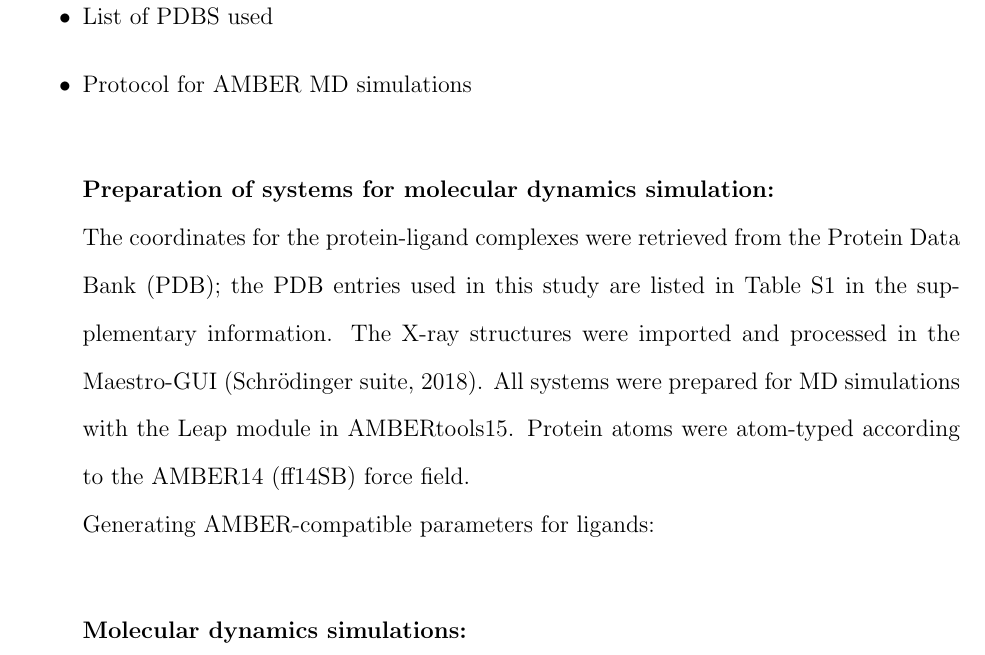
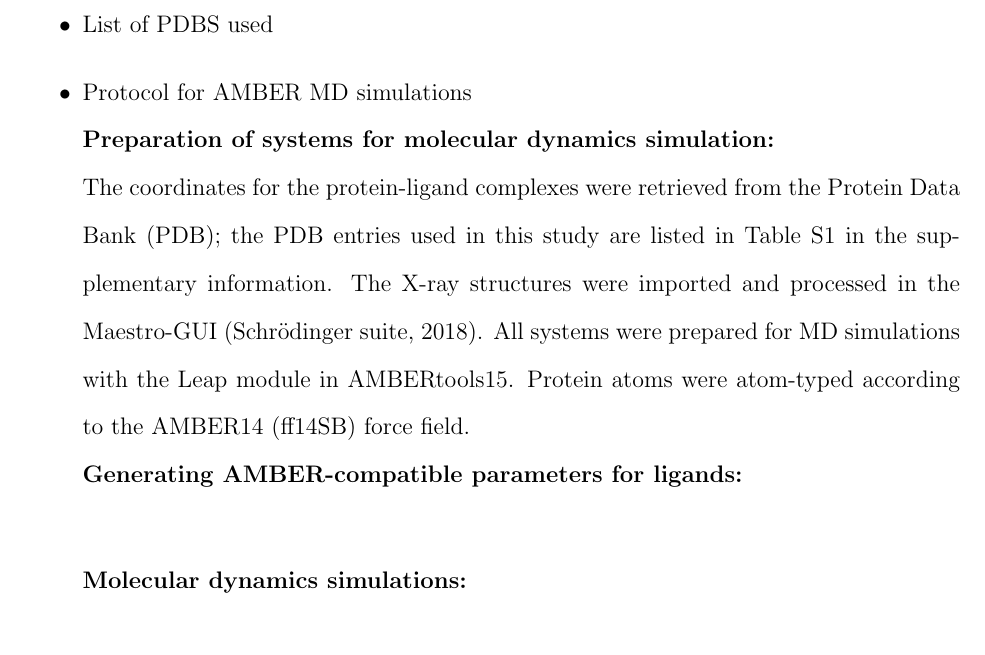
Before and after one commit to elvismartis/ORBIT-RAC1, a LaTeX paper (Cryptic Pocket Detection in RAC1.tex): part of page 2 of 5, cut so that both start at the same text. Compiled offline with pdfLaTeX.

Commit message:
Updates from Overleaf

```diff
--- a/Cryptic Pocket Detection in RAC1.tex
+++ b/Cryptic Pocket Detection in RAC1.tex
@@ -129,14 +129,13 @@ separate page at the end of the document.
 \begin{itemize}
     \item List of PDBS used
     \item Protocol for AMBER MD simulations \\
-
-     \textbf{Preparation of systems for molecular dynamics simulation:} \\
+         \textbf{Preparation of systems for molecular dynamics simulation:} \\
     The coordinates for the protein-ligand complexes were retrieved from the Protein Data Bank (PDB); the PDB entries used in
     this study are listed in Table S1 in the supplementary information. The X-ray structures were imported and processed in the
      Maestro-GUI (Schrödinger suite, 2018).  All systems were prepared for MD simulations with the Leap module in AMBERtools15.
     Protein atoms were atom-typed according
      to the AMBER14 (ff14SB) force field. \\
-    Generating AMBER-compatible parameters for ligands: \\
+    \textbf{Generating AMBER-compatible parameters for ligands:} \\
 
     \textbf{Molecular dynamics simulations:} \\
     All complexes were solvated with TIP3P waters22 enclosed in a box with dimensions extending 12 {\AA} beyond any protein atom,
```
